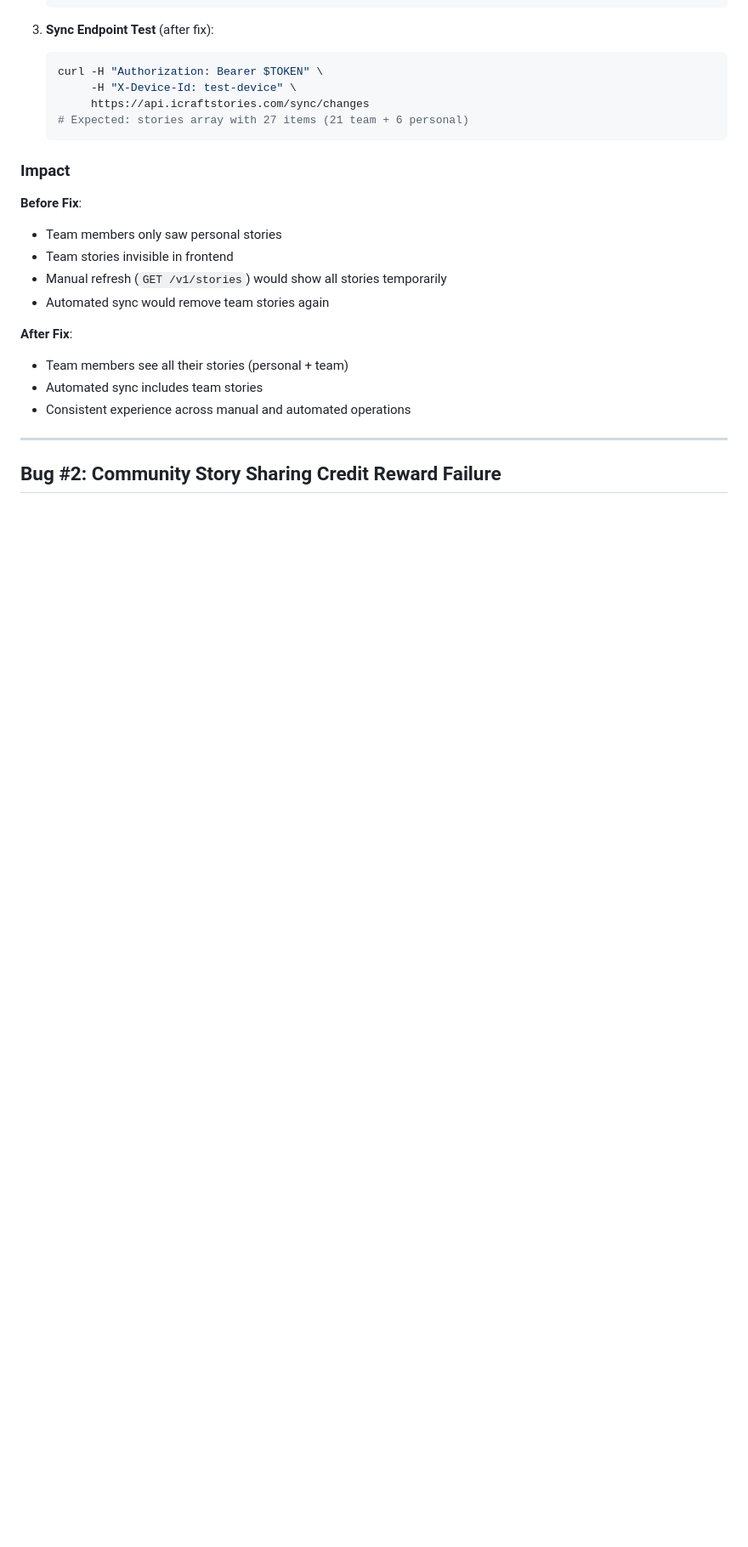
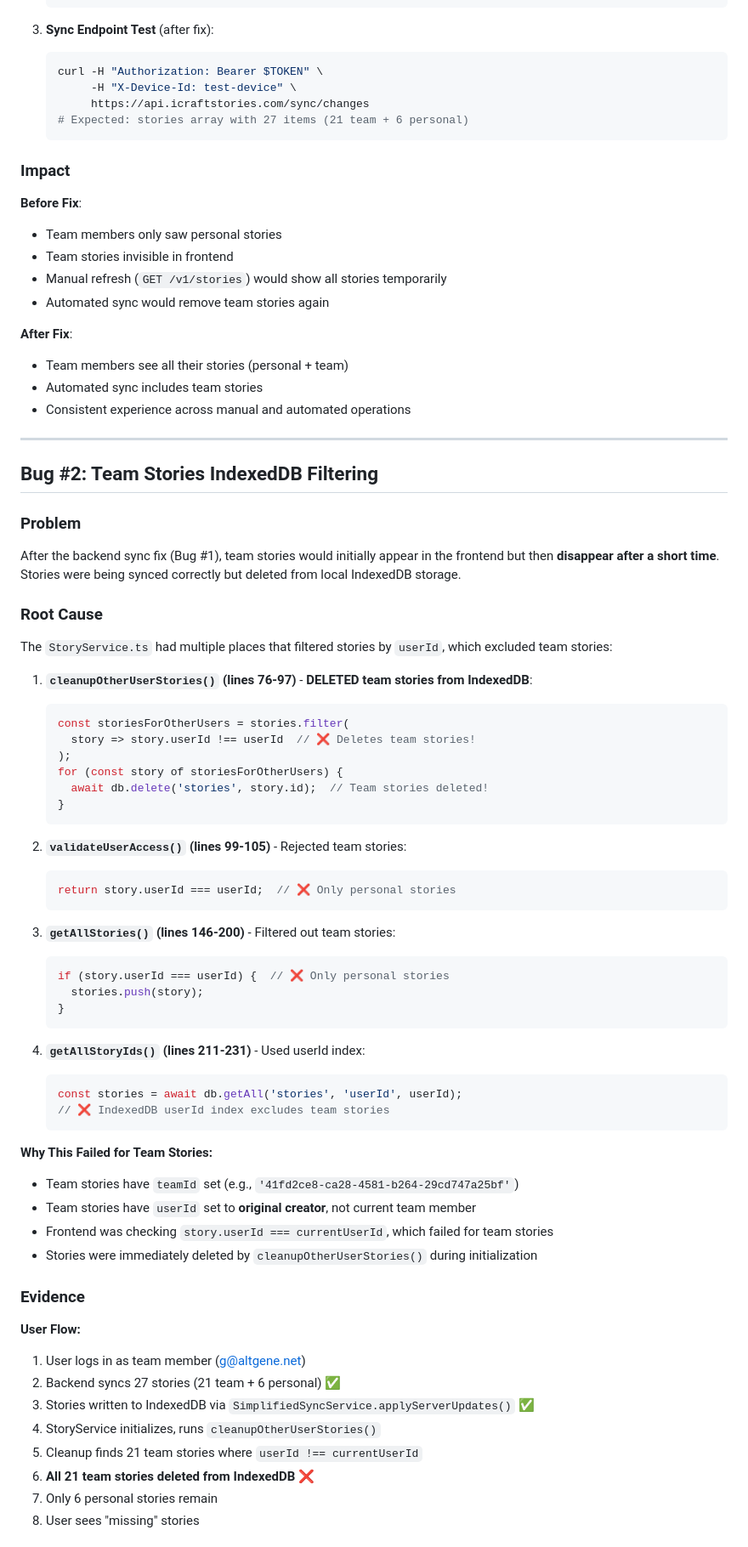
Before and after one commit to altbe/icraft-main, a Markdown page: TEAM_FEATURES_BUG_FIXES.md, the part around one of its changes. Shown at 85% size. Drawn GitHub-style; blank space fills up the shorter version.

````diff
--- a/TEAM_FEATURES_BUG_FIXES.md
+++ b/TEAM_FEATURES_BUG_FIXES.md
@@ -140,4 +141,59 @@ if (table === 'stories') {
 
 ---
 
-## Bug #2: Community Story Sharing Credit Reward Failure
+## Bug #2: Team Stories IndexedDB Filtering
+
+### Problem
+
+After the backend sync fix (Bug #1), team stories would initially appear in the frontend but then **disappear after a short time**. Stories were being synced correctly but deleted from local IndexedDB storage.
+
+### Root Cause
+
+The `StoryService.ts` had multiple places that filtered stories by `userId`, which excluded team stories:
+
+1. **`cleanupOtherUserStories()` (lines 76-97)** - **DELETED team stories from IndexedDB**:
+   ```typescript
+   const storiesForOtherUsers = stories.filter(
+     story => story.userId !== userId  // ❌ Deletes team stories!
+   );
+   for (const story of storiesForOtherUsers) {
+     await db.delete('stories', story.id);  // Team stories deleted!
+   }
+   ```
+
+2. **`validateUserAccess()` (lines 99-105)** - Rejected team stories:
+   ```typescript
+   return story.userId === userId;  // ❌ Only personal stories
+   ```
+
+3. **`getAllStories()` (lines 146-200)** - Filtered out team stories:
+   ```typescript
+   if (story.userId === userId) {  // ❌ Only personal stories
+     stories.push(story);
+   }
+   ```
+
+4. **`getAllStoryIds()` (lines 211-231)** - Used userId index:
+   ```typescript
+   const stories = await db.getAll('stories', 'userId', userId);
+   // ❌ IndexedDB userId index excludes team stories
+   ```
+
+**Why This Failed for Team Stories:**
+- Team stories have `teamId` set (e.g., `'41fd2ce8-ca28-4581-b264-29cd747a25bf'`)
+- Team stories have `userId` set to **original creator**, not current team member
+- Frontend was checking `story.userId === currentUserId`, which failed for team stories
+- Stories were immediately deleted by `cleanupOtherUserStories()` during initialization
+
+### Evidence
+
+**User Flow:**
+1. User logs in as team member (g@altgene.net)
+2. Backend syncs 27 stories (21 team + 6 personal) ✅
+3. Stories written to IndexedDB via `SimplifiedSyncService.applyServerUpdates()` ✅
+4. StoryService initializes, runs `cleanupOtherUserStories()`
+5. Cleanup finds 21 team stories where `userId !== currentUserId`
+6. **All 21 team stories deleted from IndexedDB** ❌
+7. Only 6 personal stories remain
+8. User sees "missing" stories
+
````
Also changed, not shown: other parts of TEAM_FEATURES_BUG_FIXES.md (+103 -7 lines).
